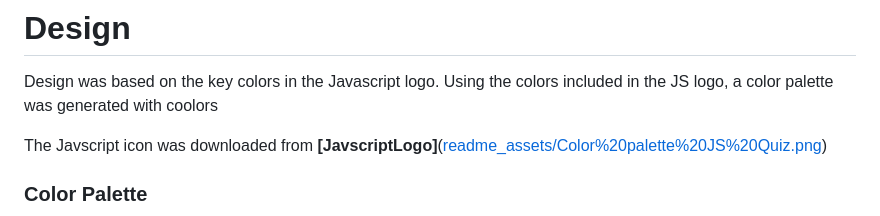
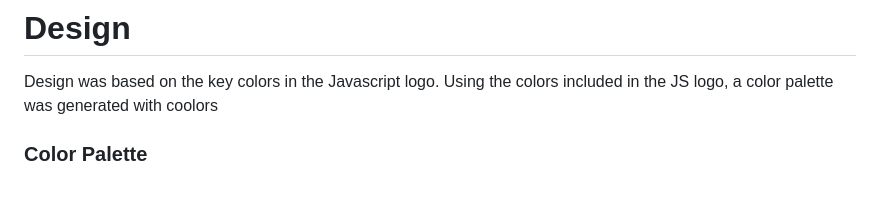
Before and after one commit to Werner-Staeblein/Project-2-modified-resubmit, a Markdown page: README.md, the part around one of its changes. GitHub-like rendering; blank space fills up the shorter version.

Commit message:
cleaning of README. Change oversized image

```diff
--- a/README.md
+++ b/README.md
@@ -74,7 +74,5 @@ shows results / result supported with icon
 
 Design was based on the key colors in the Javascript logo. Using the colors included in the JS logo, a color palette was generated with coolors
 
-The Javscript icon was downloaded from **[JavscriptLogo]**([readme_assets/Color%20palette%20JS%20Quiz.png](https://icons8.com/icons/set/javascript))
-
 ### Color Palette
 
```
Also changed, not shown: other parts of README.md (+1 -1 lines).
